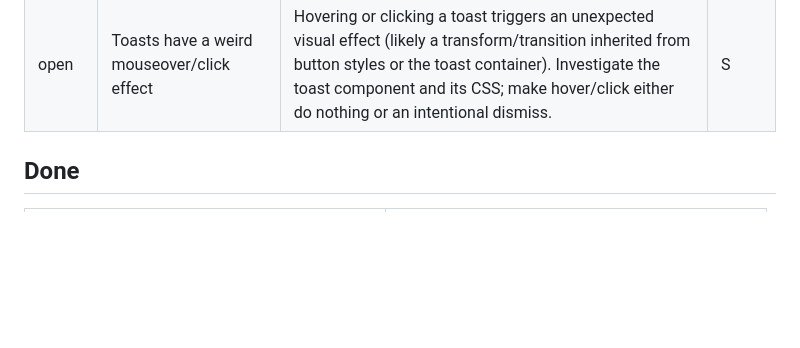
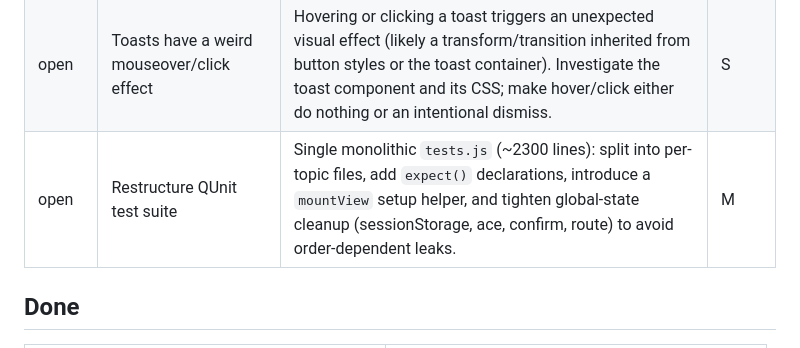
Before and after one commit to tbreuss/jaco-cms, a Markdown page: docs/backlog.md, the part around the change. Drawn GitHub-style; blank space fills up the shorter version.

Commit message:
docs: track QUnit suite restructuring in backlog

```diff
--- a/docs/backlog.md
+++ b/docs/backlog.md
@@ -31,6 +31,7 @@ Status values: `open`, `doing`, `done`. Effort is a rough t-shirt size.
 | open | Light theme flash on hard refresh | Briefly shows the light theme on hard refresh in dark mode. Not reproducible headless (admin boot, editors and preview are dark from the first frame); needs the exact spot (admin chrome, preview iframe, editor toolbar, window) plus theme setting and browser to narrow down. | S |
 | open | Readonly / disabled fields are not distinguishable from normal fields | Disabled inputs (e.g. filename, title, created-at in the page editor) look identical to editable ones; only the cursor changes. Needs a visual cue (muted background, reduced opacity or a lock icon) so editors do not try to type into them. | S |
 | open | Toasts have a weird mouseover/click effect | Hovering or clicking a toast triggers an unexpected visual effect (likely a transform/transition inherited from button styles or the toast container). Investigate the toast component and its CSS; make hover/click either do nothing or an intentional dismiss. | S |
+| open | Restructure QUnit test suite | Single monolithic `tests.js` (~2300 lines): split into per-topic files, add `expect()` declarations, introduce a `mountView` setup helper, and tighten global-state cleanup (sessionStorage, ace, confirm, route) to avoid order-dependent leaks. | M |
 
 ## Done
 
```
